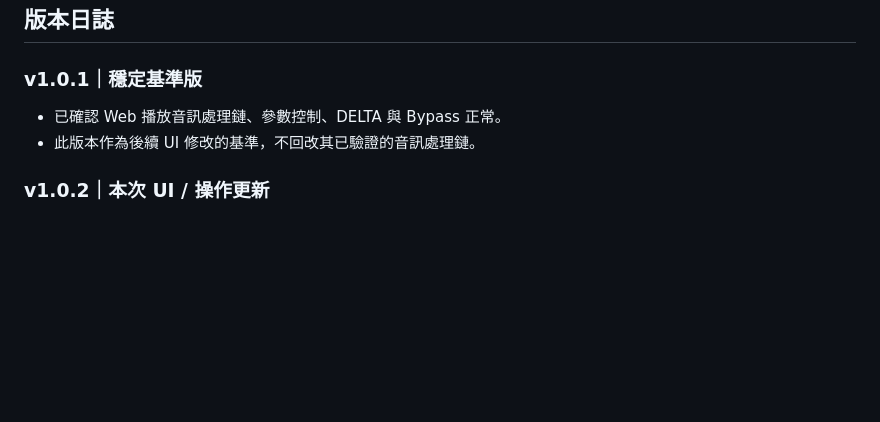
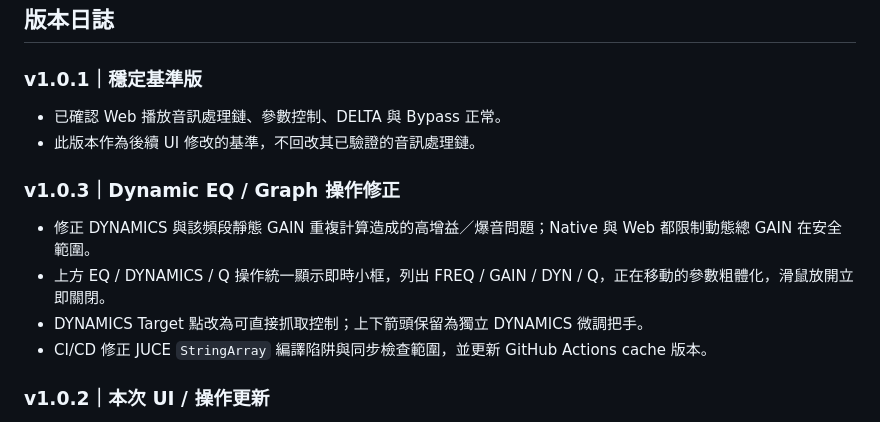
Before and after one commit to nevemn-code/VVChain, a Markdown page: README.md, the part around the change. GitHub-like rendering; blank space fills up the shorter version.

Commit message:
[v1.0.3] Docs: record Dynamic EQ fixes

```diff
--- a/README.md
+++ b/README.md
@@ -52,6 +52,12 @@ https://nevemn-code.github.io/VVChain/
 - 已確認 Web 播放音訊處理鏈、參數控制、DELTA 與 Bypass 正常。
 - 此版本作為後續 UI 修改的基準，不回改其已驗證的音訊處理鏈。
 
+### v1.0.3｜Dynamic EQ / Graph 操作修正
+- 修正 DYNAMICS 與該頻段靜態 GAIN 重複計算造成的高增益／爆音問題；Native 與 Web 都限制動態總 GAIN 在安全範圍。
+- 上方 EQ / DYNAMICS / Q 操作統一顯示即時小框，列出 FREQ / GAIN / DYN / Q，正在移動的參數粗體化，滑鼠放開立即關閉。
+- DYNAMICS Target 點改為可直接抓取控制；上下箭頭保留為獨立 DYNAMICS 微調把手。
+- CI/CD 修正 JUCE `StringArray` 編譯陷阱與同步檢查範圍，並更新 GitHub Actions cache 版本。
+
 ### v1.0.2｜本次 UI / 操作更新
 - 上方 EQ Graph 補回 dB 正負刻度與頻率刻度。
 - 上方 DYNAMICS Target 點支援上下調整 DYNAMICS、左右同步移動 EQ 頻率；下方 DYNAMICS 與之同步。
```
